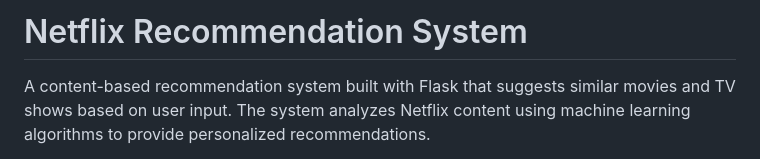
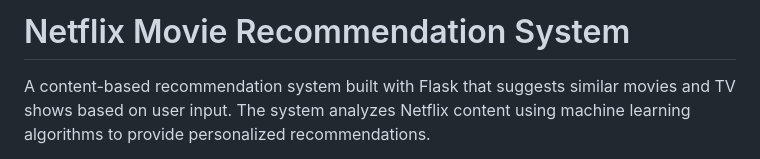
Before and after one commit to sks-007/Netflix-Movie-Recommendation-system, a Markdown page: README.md, the part around the change. Drawn GitHub-style.

```diff
--- a/README.md
+++ b/README.md
@@ -1,4 +1,4 @@
-# Netflix Recommendation System
+# Netflix Movie Recommendation System
 
 A content-based recommendation system built with Flask that suggests similar movies and TV shows based on user input. The system analyzes Netflix content using machine learning algorithms to provide personalized recommendations.
 
```
